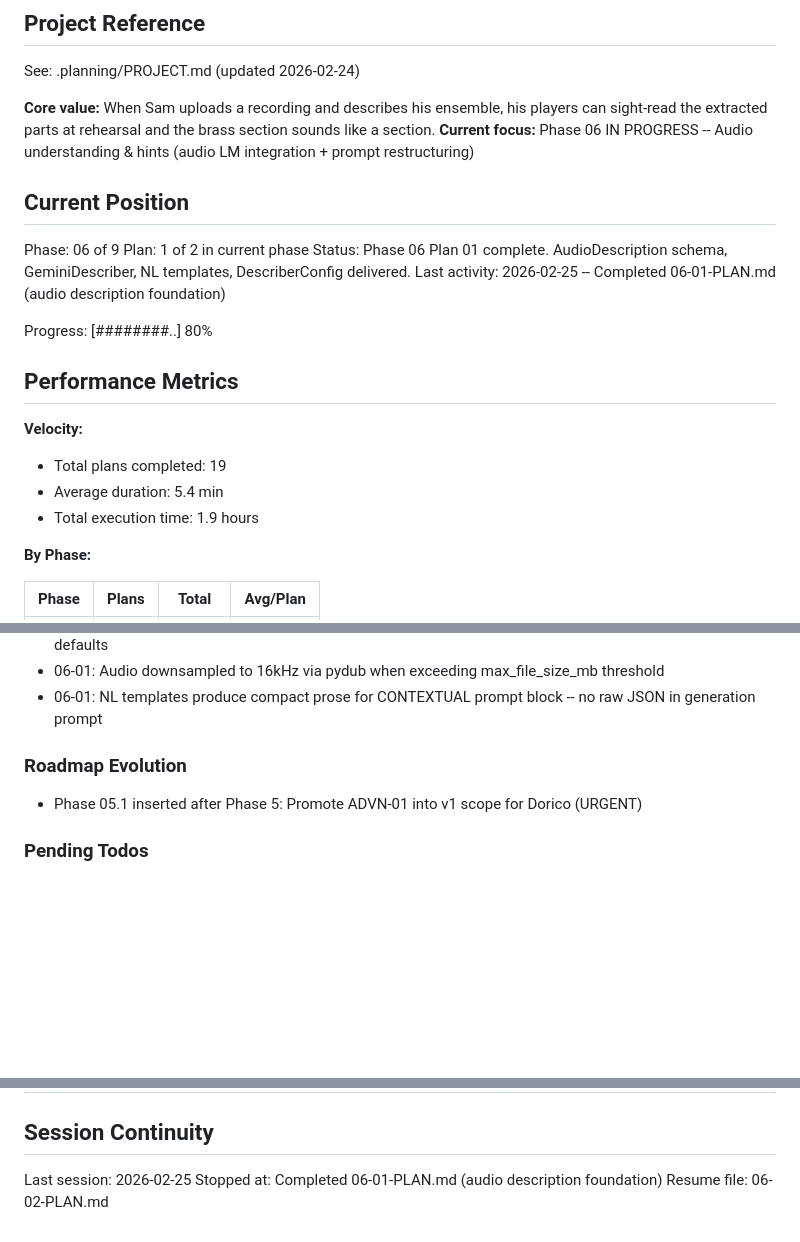
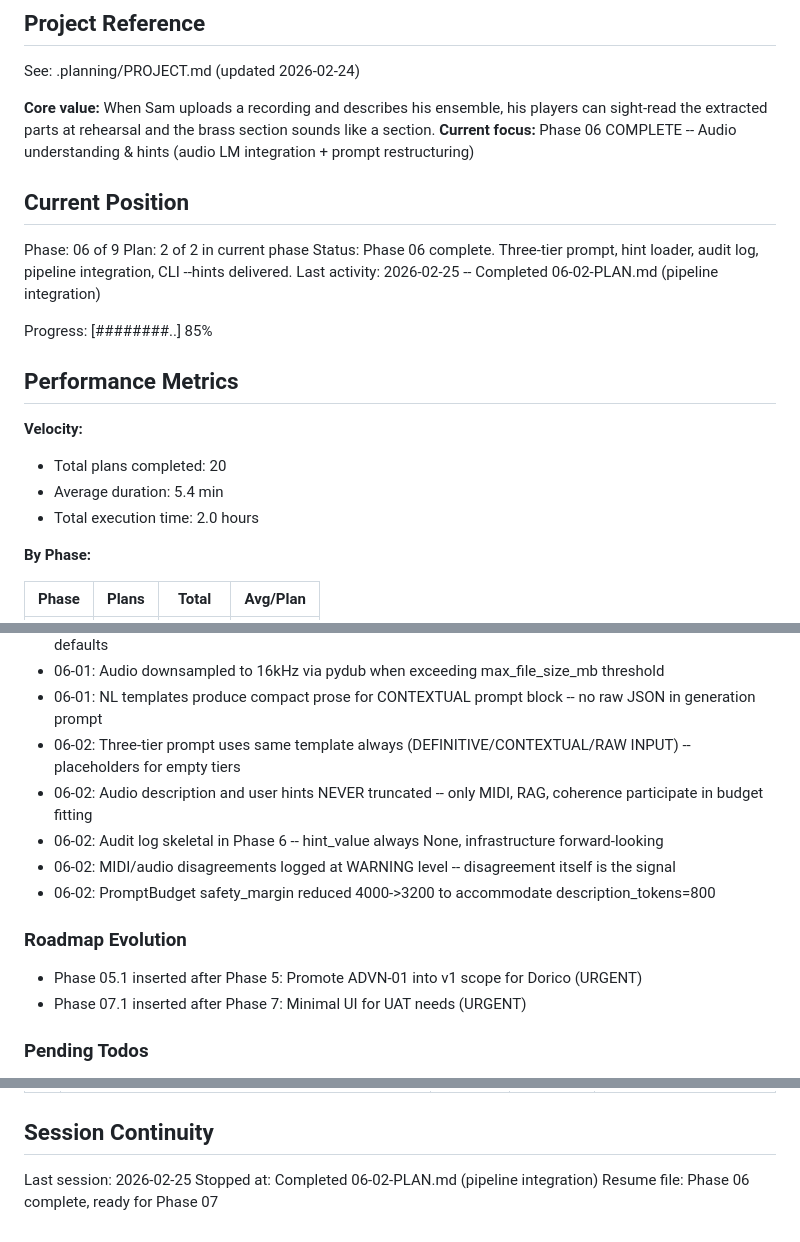
Before and after one commit to mbarnson/engrave, a Markdown page: .planning/STATE.md, 3 parts joined by grey strips. GitHub-like rendering; blank space fills up the shorter version.

Commit message:
docs(06-02): complete pipeline integration plan
Co-Authored-By: Claude Opus 4.6 <noreply@anthropic.com>

```diff
--- a/.planning/STATE.md
+++ b/.planning/STATE.md
@@ -5,23 +5,23 @@
 See: .planning/PROJECT.md (updated 2026-02-24)
 
 **Core value:** When Sam uploads a recording and describes his ensemble, his players can sight-read the extracted parts at rehearsal and the brass section sounds like a section.
-**Current focus:** Phase 06 IN PROGRESS -- Audio understanding & hints (audio LM integration + prompt restructuring)
+**Current focus:** Phase 06 COMPLETE -- Audio understanding & hints (audio LM integration + prompt restructuring)
 
 ## Current Position
 
 Phase: 06 of 9
-Plan: 1 of 2 in current phase
-Status: Phase 06 Plan 01 complete. AudioDescription schema, GeminiDescriber, NL templates, DescriberConfig delivered.
-Last activity: 2026-02-25 -- Completed 06-01-PLAN.md (audio description foundation)
+Plan: 2 of 2 in current phase
+Status: Phase 06 complete. Three-tier prompt, hint loader, audit log, pipeline integration, CLI --hints delivered.
+Last activity: 2026-02-25 -- Completed 06-02-PLAN.md (pipeline integration)
 
-Progress: [########..] 80%
+Progress: [########..] 85%
 
 ## Performance Metrics
 
 **Velocity:**
-- Total plans completed: 19
+- Total plans completed: 20
 - Average duration: 5.4 min
-- Total execution time: 1.9 hours
+- Total execution time: 2.0 hours
 
 **By Phase:**
 
@@ -150,10 +151,16 @@ Recent decisions affecting current work:
 - 06-01: GeminiDescriber retries once on validation failure with simplified prompt, then returns minimal defaults
 - 06-01: Audio downsampled to 16kHz via pydub when exceeding max_file_size_mb threshold
 - 06-01: NL templates produce compact prose for CONTEXTUAL prompt block -- no raw JSON in generation prompt
+- 06-02: Three-tier prompt uses same template always (DEFINITIVE/CONTEXTUAL/RAW INPUT) -- placeholders for empty tiers
+- 06-02: Audio description and user hints NEVER truncated -- only MIDI, RAG, coherence participate in budget fitting
+- 06-02: Audit log skeletal in Phase 6 -- hint_value always None, infrastructure forward-looking
+- 06-02: MIDI/audio disagreements logged at WARNING level -- disagreement itself is the signal
+- 06-02: PromptBudget safety_margin reduced 4000->3200 to accommodate description_tokens=800
 
 ### Roadmap Evolution
 
 - Phase 05.1 inserted after Phase 5: Promote ADVN-01 into v1 scope for Dorico (URGENT)
+- Phase 07.1 inserted after Phase 7: Minimal UI for UAT needs (URGENT)
 
 ### Pending Todos
 
@@ -174,5 +181,5 @@ Recent decisions affecting current work:
 ## Session Continuity
 
 Last session: 2026-02-25
-Stopped at: Completed 06-01-PLAN.md (audio description foundation)
-Resume file: 06-02-PLAN.md
+Stopped at: Completed 06-02-PLAN.md (pipeline integration)
+Resume file: Phase 06 complete, ready for Phase 07
```
Also changed, not shown: other parts of .planning/STATE.md (+1 -0 lines), .planning/REQUIREMENTS.md (+2 -2 lines), 1 other file.
